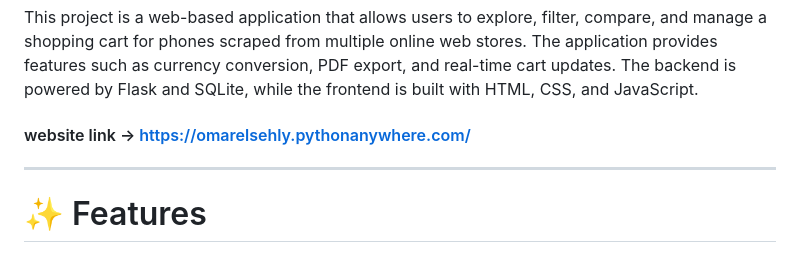
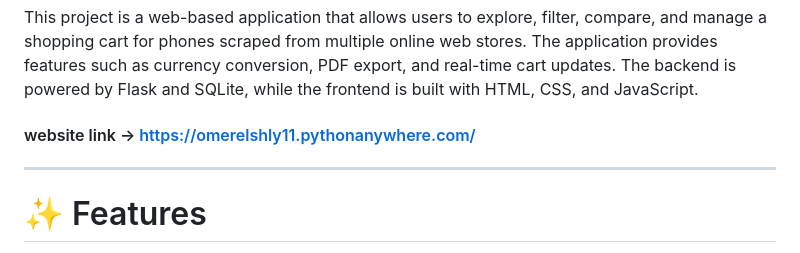
Before and after one commit to OmarElsehly/Smartphone-Comparison-Platform, a Markdown page: README.md, the part around the change. Drawn GitHub-style.

```diff
--- a/README.md
+++ b/README.md
@@ -3,7 +3,7 @@
 ## 🌟 Overview
 
 This project is a web-based application that allows users to explore, filter, compare, and manage a shopping cart for phones scraped from multiple online web stores. The application provides features such as currency conversion, PDF export, and real-time cart updates. The backend is powered by Flask and SQLite, while the frontend is built with HTML, CSS, and JavaScript.
-#### website link -> https://omarelsehly.pythonanywhere.com/
+#### website link -> https://omerelshly11.pythonanywhere.com/
 
 
 ---
```
